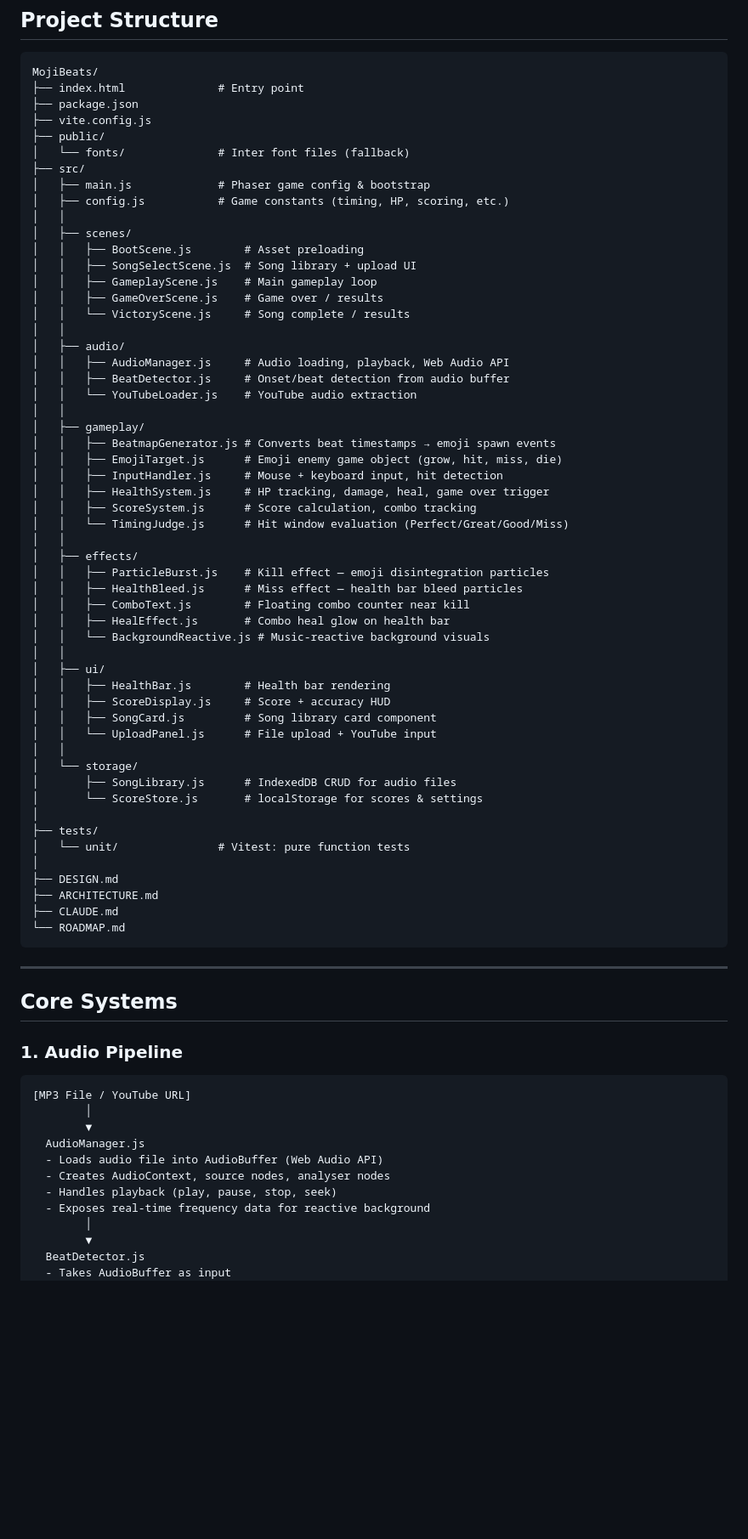
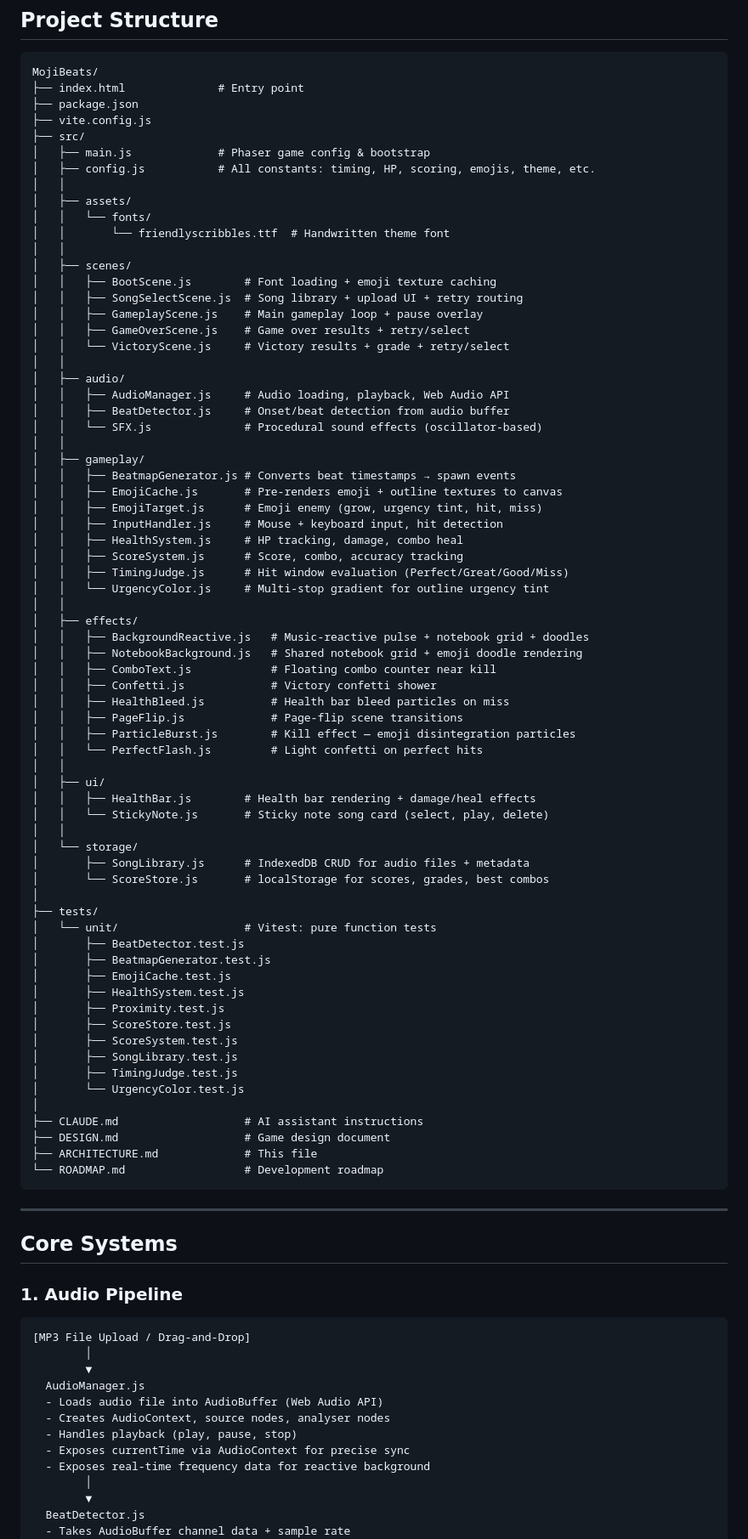
Before and after one commit to yejin-eva/MojiBeats, a Markdown page: ARCHITECTURE.md, the part around one of its changes. Shown at 85% size. Rendered like a GitHub page; blank space fills up the shorter version.

````diff
--- a/ARCHITECTURE.md
+++ b/ARCHITECTURE.md
@@ -24,56 +24,71 @@ MojiBeats/
 ├── index.html              # Entry point
 ├── package.json
 ├── vite.config.js
-├── public/
-│   └── fonts/              # Inter font files (fallback)
 ├── src/
 │   ├── main.js             # Phaser game config & bootstrap
-│   ├── config.js           # Game constants (timing, HP, scoring, etc.)
+│   ├── config.js           # All constants: timing, HP, scoring, emojis, theme, etc.
+│   │
+│   ├── assets/
+│   │   └── fonts/
+│   │       └── friendlyscribbles.ttf  # Handwritten theme font
 │   │
 │   ├── scenes/
-│   │   ├── BootScene.js        # Asset preloading
-│   │   ├── SongSelectScene.js  # Song library + upload UI
-│   │   ├── GameplayScene.js    # Main gameplay loop
-│   │   ├── GameOverScene.js    # Game over / results
-│   │   └── VictoryScene.js     # Song complete / results
+│   │   ├── BootScene.js        # Font loading + emoji texture caching
+│   │   ├── SongSelectScene.js  # Song library + upload UI + retry routing
+│   │   ├── GameplayScene.js    # Main gameplay loop + pause overlay
+│   │   ├── GameOverScene.js    # Game over results + retry/select
+│   │   └── VictoryScene.js     # Victory results + grade + retry/select
 │   │
 │   ├── audio/
 │   │   ├── AudioManager.js     # Audio loading, playback, Web Audio API
 │   │   ├── BeatDetector.js     # Onset/beat detection from audio buffer
-│   │   └── YouTubeLoader.js    # YouTube audio extraction
+│   │   └── SFX.js              # Procedural sound effects (oscillator-based)
 │   │
 │   ├── gameplay/
-│   │   ├── BeatmapGenerator.js # Converts beat timestamps → emoji spawn events
-│   │   ├── EmojiTarget.js      # Emoji enemy game object (grow, hit, miss, die)
+│   │   ├── BeatmapGenerator.js # Converts beat timestamps → spawn events
+│   │   ├── EmojiCache.js       # Pre-renders emoji + outline textures to canvas
+│   │   ├── EmojiTarget.js      # Emoji enemy (grow, urgency tint, hit, miss)
 │   │   ├── InputHandler.js     # Mouse + keyboard input, hit detection
-│   │   ├── HealthSystem.js     # HP tracking, damage, heal, game over trigger
-│   │   ├── ScoreSystem.js      # Score calculation, combo tracking
-│   │   └── TimingJudge.js      # Hit window evaluation (Perfect/Great/Good/Miss)
+│   │   ├── HealthSystem.js     # HP tracking, damage, combo heal
+│   │   ├── ScoreSystem.js      # Score, combo, accuracy tracking
+│   │   ├── TimingJudge.js      # Hit window evaluation (Perfect/Great/Good/Miss)
+│   │   └── UrgencyColor.js     # Multi-stop gradient for outline urgency tint
 │   │
 │   ├── effects/
-│   │   ├── ParticleBurst.js    # Kill effect — emoji disintegration particles
-│   │   ├── HealthBleed.js      # Miss effect — health bar bleed particles
-│   │   ├── ComboText.js        # Floating combo counter near kill
-│   │   ├── HealEffect.js       # Combo heal glow on health bar
-│   │   └── BackgroundReactive.js # Music-reactive background visuals
+│   │   ├── BackgroundReactive.js   # Music-reactive pulse + notebook grid + doodles
+│   │   ├── NotebookBackground.js   # Shared notebook grid + emoji doodle rendering
+│   │   ├── ComboText.js            # Floating combo counter near kill
+│   │   ├── Confetti.js             # Victory confetti shower
+│   │   ├── HealthBleed.js          # Health bar bleed particles on miss
+│   │   ├── PageFlip.js             # Page-flip scene transitions
+│   │   ├── ParticleBurst.js        # Kill effect — emoji disintegration particles
+│   │   └── PerfectFlash.js         # Light confetti on perfect hits
 │   │
 │   ├── ui/
-│   │   ├── HealthBar.js        # Health bar rendering
-│   │   ├── ScoreDisplay.js     # Score + accuracy HUD
-│   │   ├── SongCard.js         # Song library card component
-│   │   └── UploadPanel.js      # File upload + YouTube input
+│   │   ├── HealthBar.js        # Health bar rendering + damage/heal effects
+│   │   └── StickyNote.js       # Sticky note song card (select, play, delete)
 │   │
 │   └── storage/
-│       ├── SongLibrary.js      # IndexedDB CRUD for audio files
-│       └── ScoreStore.js       # localStorage for scores & settings
+│       ├── SongLibrary.js      # IndexedDB CRUD for audio files + metadata
+│       └── ScoreStore.js       # localStorage for scores, grades, best combos
 │
 ├── tests/
-│   └── unit/               # Vitest: pure function tests
+│   └── unit/                   # Vitest: pure function tests
+│       ├── BeatDetector.test.js
+│       ├── BeatmapGenerator.test.js
+│       ├── EmojiCache.test.js
+│       ├── HealthSystem.test.js
+│       ├── Proximity.test.js
+│       ├── ScoreStore.test.js
+│       ├── ScoreSystem.test.js
+│       ├── SongLibrary.test.js
+│       ├── TimingJudge.test.js
+│       └── UrgencyColor.test.js
 │
-├── DESIGN.md
-├── ARCHITECTURE.md
-├── CLAUDE.md
-└── ROADMAP.md
+├── CLAUDE.md                   # AI assistant instructions
+├── DESIGN.md                   # Game design document
+├── ARCHITECTURE.md             # This file
+└── ROADMAP.md                  # Development roadmap
 ```
 
 ---
@@ -83,16 +98,17 @@ MojiBeats/
 ### 1. Audio Pipeline
 
 ```
-[MP3 File / YouTube URL]
+[MP3 File Upload / Drag-and-Drop]
         │
         ▼
   AudioManager.js
   - Loads audio file into AudioBuffer (Web Audio API)
   - Creates AudioContext, source nodes, analyser nodes
-  - Handles playback (play, pause, stop, seek)
+  - Handles playback (play, pause, stop)
+  - Exposes currentTime via AudioContext for precise sync
   - Exposes real-time frequency data for reactive background
         │
         ▼
   BeatDetector.js
-  - Takes AudioBuffer as input
+  - Takes AudioBuffer channel data + sample rate
   - Performs offline analysis:
````
Also changed, not shown: other parts of ARCHITECTURE.md (+98 -94 lines), DESIGN.md (+110 -89 lines), ROADMAP.md (+103 -153 lines).
